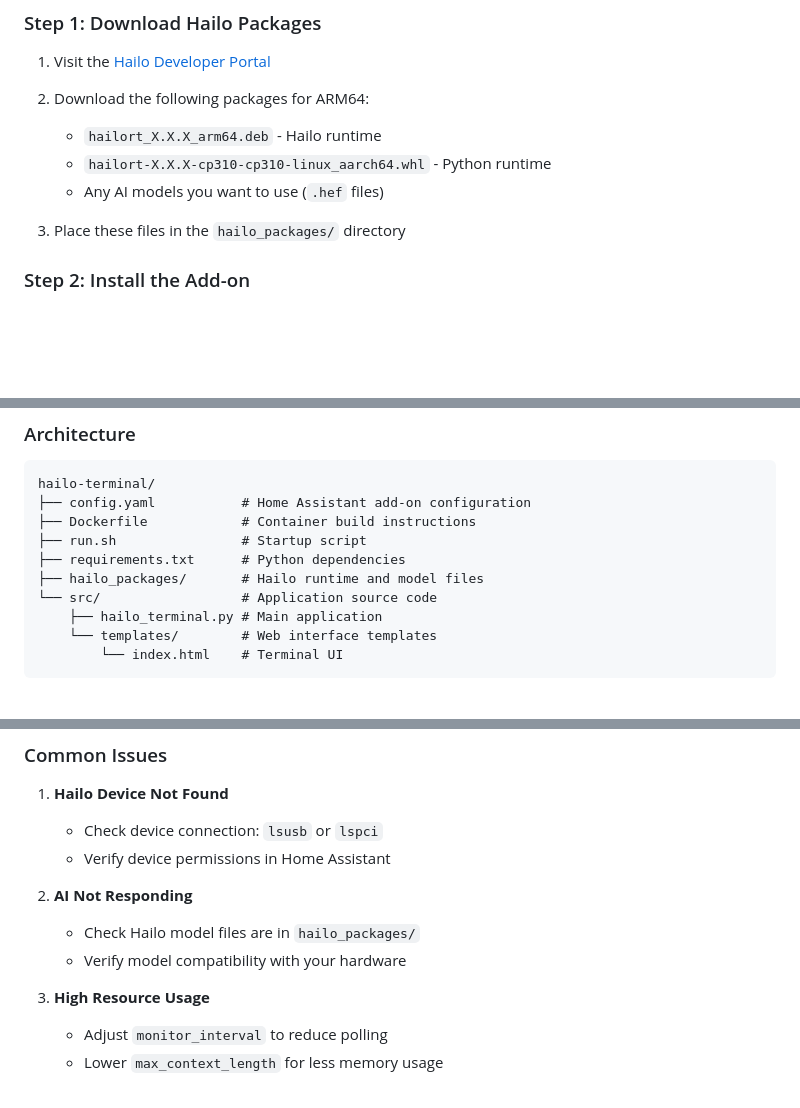
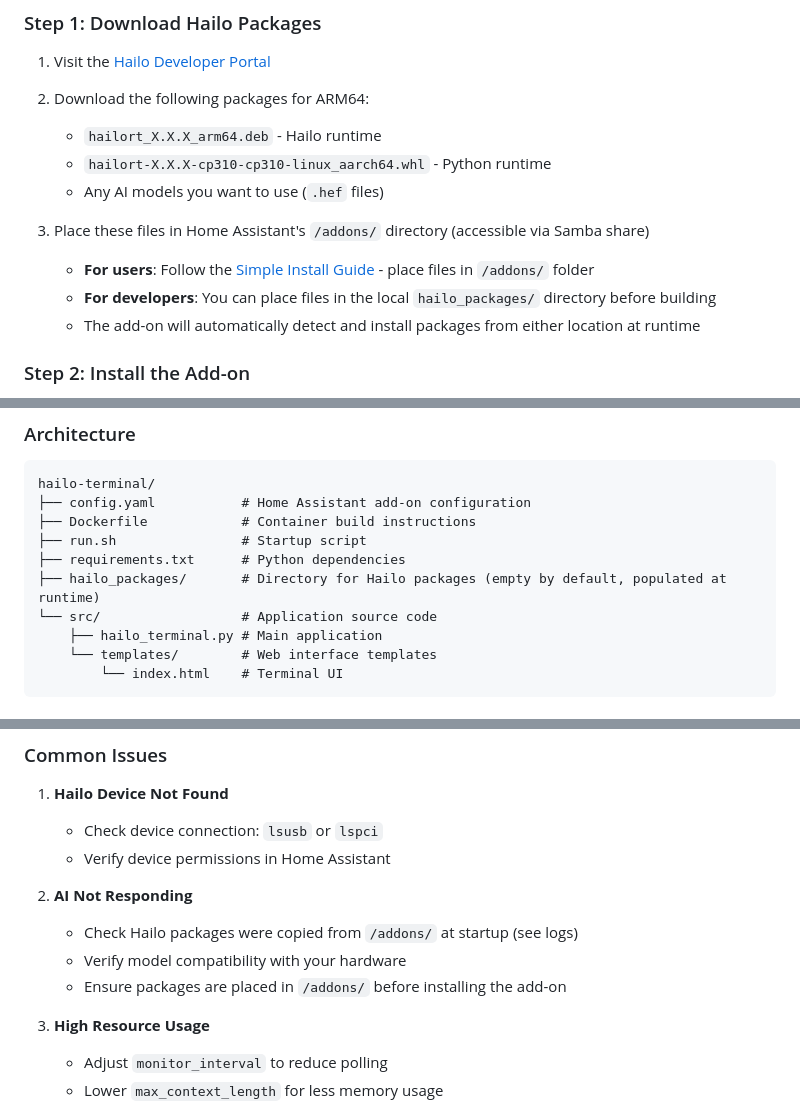
Before and after one commit to allanwrench28/HAILO-Terminal, a Markdown page: addons/hailo-terminal/README.md, 3 parts joined by grey strips. GitHub-like rendering; blank space fills up the shorter version.

Commit message:
Update add-on README to clarify package placement workflow
Co-authored-by: allanwrench28 <145695475+allanwrench28@users.noreply.github.com>

```diff
--- a/addons/hailo-terminal/README.md
+++ b/addons/hailo-terminal/README.md
@@ -36,7 +36,10 @@ An intelligent AI-powered terminal and resource monitor that runs directly in yo
    - `hailort-X.X.X-cp310-cp310-linux_aarch64.whl` - Python runtime
    - Any AI models you want to use (`.hef` files)
 
-3. Place these files in the `hailo_packages/` directory
+3. Place these files in Home Assistant's `/addons/` directory (accessible via Samba share)
+   - **For users**: Follow the [Simple Install Guide](../../SIMPLE_INSTALL_GUIDE.md) - place files in `/addons/` folder
+   - **For developers**: You can place files in the local `hailo_packages/` directory before building
+   - The add-on will automatically detect and install packages from either location at runtime
 
 ### Step 2: Install the Add-on
 1. Copy this entire `hailo-terminal` folder to your Home Assistant `addons/` directory
@@ -93,7 +96,7 @@ hailo-terminal/
 ├── Dockerfile            # Container build instructions
 ├── run.sh                # Startup script
 ├── requirements.txt      # Python dependencies
-├── hailo_packages/       # Hailo runtime and model files
+├── hailo_packages/       # Directory for Hailo packages (empty by default, populated at runtime)
 └── src/                  # Application source code
     ├── hailo_terminal.py # Main application
     └── templates/        # Web interface templates
@@ -199,8 +202,9 @@ AI: "Let me check your system:
    - Verify device permissions in Home Assistant
 
 2. **AI Not Responding**
-   - Check Hailo model files are in `hailo_packages/`
+   - Check Hailo packages were copied from `/addons/` at startup (see logs)
    - Verify model compatibility with your hardware
+   - Ensure packages are placed in `/addons/` before installing the add-on
 
 3. **High Resource Usage**
    - Adjust `monitor_interval` to reduce polling
```
Also changed, not shown: other parts of addons/hailo-terminal/README.md (+1 -1 lines).
